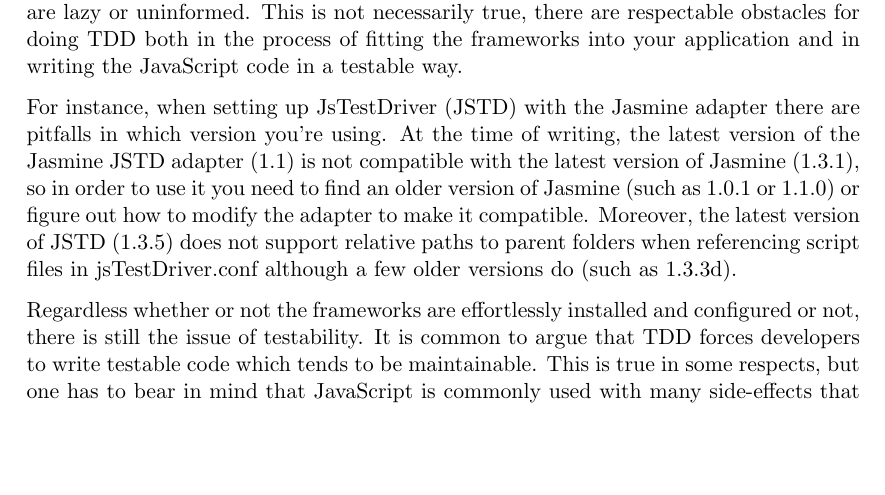
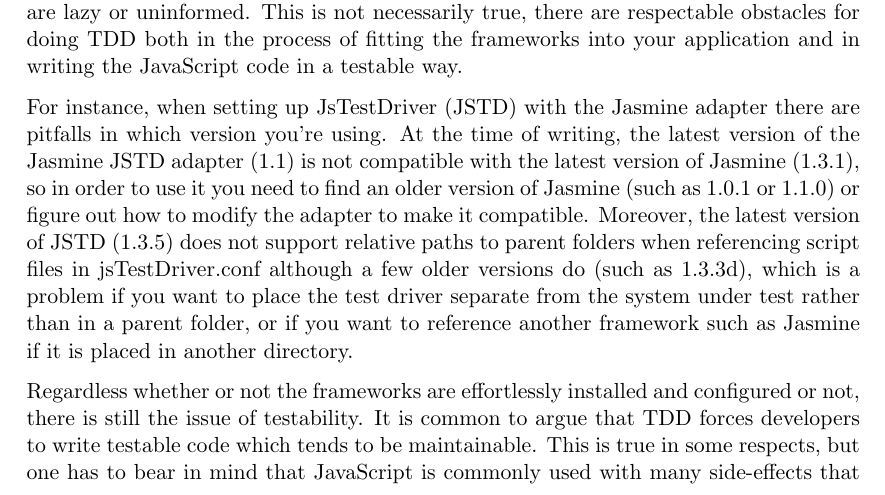
Before and after one commit to emilwall/exjobb, a LaTeX thesis (exjobb_thesis_emilwall.tex): part of page 9 of 10, cut so that both start at the same text, the shorter picture padded with empty space. Compiled offline with pdfLaTeX.

Commit message:
Elaborate on why relative path bug is problematic

```diff
--- a/exjobb_thesis_emilwall.tex
+++ b/exjobb_thesis_emilwall.tex
@@ -89,7 +89,7 @@
 
 Considering all the different options in available frameworks, one is easily deceived into believing that the main reason why people don't test their JavaScript is because they are lazy or uninformed. This is not necessarily true, there are respectable obstacles for doing TDD both in the process of fitting the frameworks into your application and in writing the JavaScript code in a testable way.
 
-For instance, when setting up JsTestDriver (JSTD) with the Jasmine adapter there are pitfalls in which version you're using. At the time of writing, the latest version of the Jasmine JSTD adapter (1.1) is not compatible with the latest version of Jasmine (1.3.1), so in order to use it you need to find an older version of Jasmine (such as 1.0.1 or 1.1.0) or figure out how to modify the adapter to make it compatible. Moreover, the latest version of JSTD (1.3.5) does not support relative paths to parent folders when referencing script files in jsTestDriver.conf although a few older versions do (such as 1.3.3d).
+For instance, when setting up JsTestDriver (JSTD) with the Jasmine adapter there are pitfalls in which version you're using. At the time of writing, the latest version of the Jasmine JSTD adapter (1.1) is not compatible with the latest version of Jasmine (1.3.1), so in order to use it you need to find an older version of Jasmine (such as 1.0.1 or 1.1.0) or figure out how to modify the adapter to make it compatible. Moreover, the latest version of JSTD (1.3.5) does not support relative paths to parent folders when referencing script files in jsTestDriver.conf although a few older versions do (such as 1.3.3d), which is a problem if you want to place the test driver separate from the system under test rather than in a parent folder, or if you want to reference another framework such as Jasmine if it is placed in another directory.
 
 Regardless whether or not the frameworks are effortlessly installed and configured or not, there is still the issue of testability. It is common to argue that TDD forces developers to write testable code which tends to be maintainable. This is true in some respects, but one has to bear in mind that JavaScript is commonly used with many side-effects that may not be easily tested. More importantly, it is common to place all the JavaScript code in a single file and hide the implementation using some variant of the module pattern\cite{ModulePattern}, which means that only a small subset of the code is exposed as globally accessible functions, commonly functions that are called to initialize some global state such as event listeners. In order to test the functions, they need to be divided into parts, which will typically have to be more general in order to make sense as stand-alone modules. This conflicts with the eagerness of most developers to just get something that works without making it more complicated than necessary.
 
```
